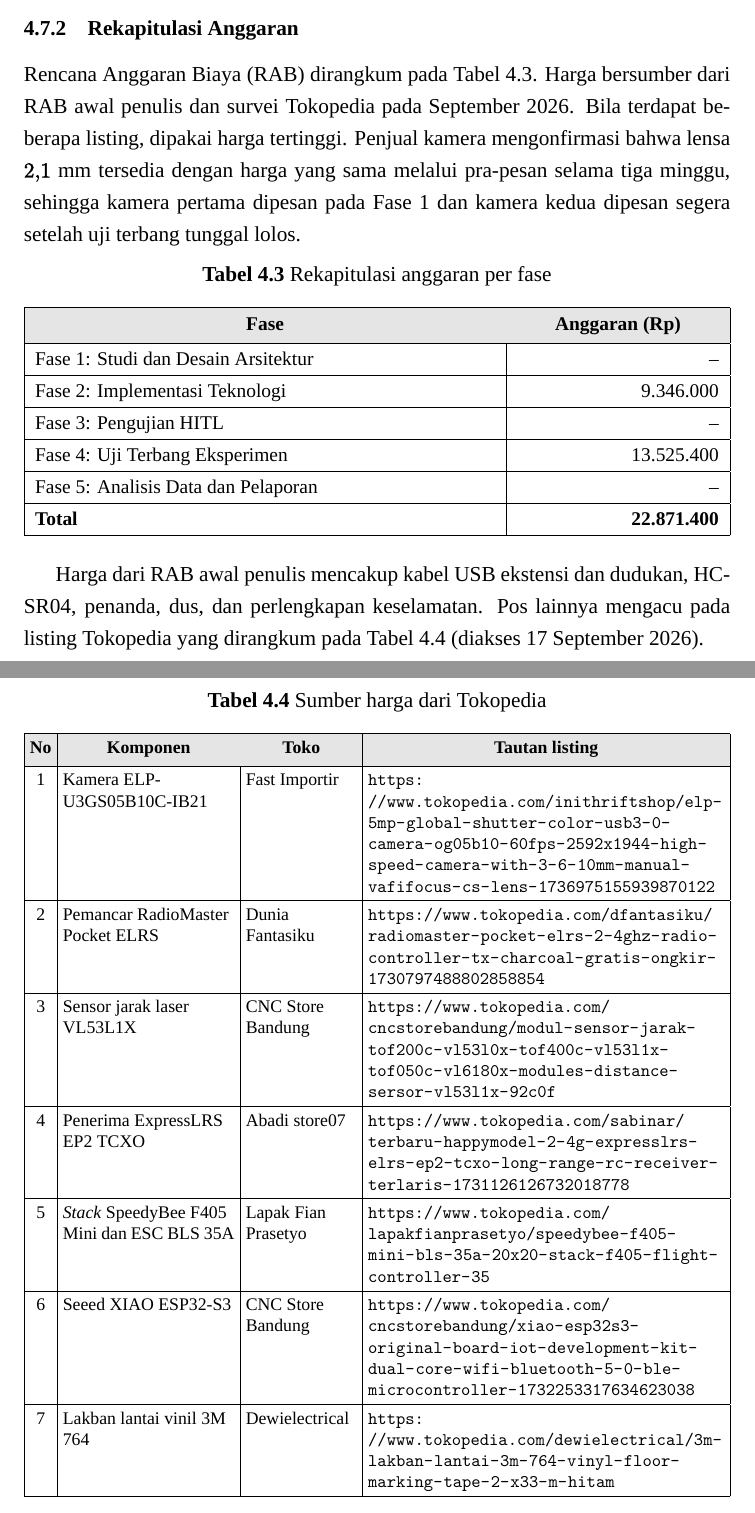
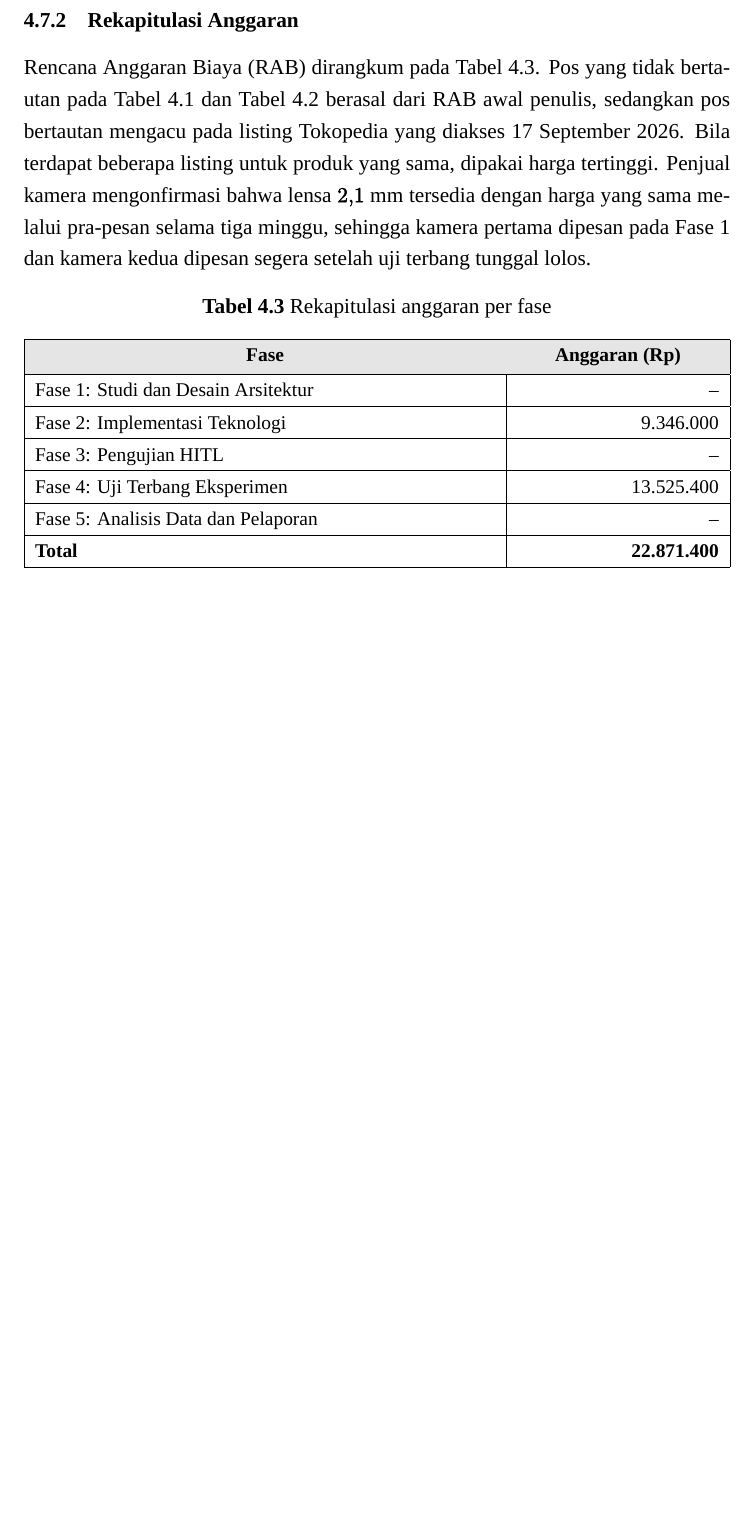
Before and after one commit to izmaherdian/tesis-swarm-quadcopter, a LaTeX document (tulisan/proposal/main.tex): two parts of pages 48 and 49 of 57 before the commit and part of page 49 of 57 after it, the two joined at a grey line, cut so that both start at the same text, the shorter picture padded with empty space. Compiled offline with XeLaTeX; a missing font is replaced by an installed copy or a similar font.

Commit message:
proposal: tautan Tokopedia dipindah ke tabel anggaran dengan teks pendek
- Tabel sumber harga terpisah dihapus; tiap pos bertautan kini memuat tautan
  'tokopedia.com/<toko>' di bawah nama komponen (dapat diklik ke URL lengkap)
- Kolom komponen rata kiri agar tidak renggang
- Rekapitulasi menjelaskan: pos tanpa tautan dari RAB awal penulis

```diff
--- a/tulisan/proposal/main.tex
+++ b/tulisan/proposal/main.tex
@@ -1048,7 +1048,7 @@ Seluruh kegiatan berlangsung di Pusat Teknologi Instrumentasi dan Otomasi (PTIO\
 \subsection{Rekapitulasi Anggaran}
 \label{subsec:rab}
 
-Rencana Anggaran Biaya (RAB\label{abbr:rab}) dirangkum pada Tabel~\ref{tab:rekap_rab}. Harga bersumber dari RAB awal penulis dan survei Tokopedia pada September 2026. Bila terdapat beberapa listing, dipakai harga tertinggi. Penjual kamera mengonfirmasi bahwa lensa $2{,}1$~mm tersedia dengan harga yang sama melalui pra-pesan selama tiga minggu, sehingga kamera pertama dipesan pada Fase~1 dan kamera kedua dipesan segera setelah uji terbang tunggal lolos.
+Rencana Anggaran Biaya (RAB\label{abbr:rab}) dirangkum pada Tabel~\ref{tab:rekap_rab}. Pos yang tidak bertautan pada Tabel~\ref{tab:rab_fase2} dan Tabel~\ref{tab:rab_fase4} berasal dari RAB awal penulis, sedangkan pos bertautan mengacu pada listing Tokopedia yang diakses 17 September 2026. Bila terdapat beberapa listing untuk produk yang sama, dipakai harga tertinggi. Penjual kamera mengonfirmasi bahwa lensa $2{,}1$~mm tersedia dengan harga yang sama melalui pra-pesan selama tiga minggu, sehingga kamera pertama dipesan pada Fase~1 dan kamera kedua dipesan segera setelah uji terbang tunggal lolos.
 
 \begin{table}[htbp]
     \centering
@@ -1067,31 +1067,6 @@ Rencana Anggaran Biaya (RAB\label{abbr:rab}) dirangkum pada Tabel~\ref{tab:rekap
         Fase 4: Uji Terbang Eksperimen & 13.525.400 \\ \hline
         Fase 5: Analisis Data dan Pelaporan & -- \\ \hline
         \textbf{Total} & \textbf{22.871.400} \\ \hline
-    \end{tabularx}
-    \endgroup
-\end{table}
-
-Harga dari RAB awal penulis mencakup kabel USB ekstensi dan dudukan, HC-SR04, penanda, dus, dan perlengkapan keselamatan. Pos lainnya mengacu pada listing Tokopedia yang dirangkum pada Tabel~\ref{tab:sumber_harga} (diakses 17 September 2026).
-
-\begin{table}[htbp]
-    \centering
-    \caption{Sumber harga dari Tokopedia}
-    \label{tab:sumber_harga}
-    \begingroup
-    \footnotesize
-    \setlength{\tabcolsep}{3pt}
-    \renewcommand{\arraystretch}{1.3}
-    \begin{tabularx}{\textwidth}{|c|>{\raggedright\arraybackslash}p{3.4cm}|>{\raggedright\arraybackslash}p{2.2cm}|>{\raggedright\arraybackslash}X|}
-        \hline
-        \rowcolor{gray!20}
-        \thead{No} & \thead{Komponen} & \thead{Toko} & \thead{Tautan listing} \\ \hline
-        1 & Kamera ELP-U3GS05B10C-IB21 & Fast Importir & \url{https://www.tokopedia.com/inithriftshop/elp-5mp-global-shutter-color-usb3-0-camera-og05b10-60fps-2592x1944-high-speed-camera-with-3-6-10mm-manual-vafifocus-cs-lens-1736975155939870122} \\ \hline
-        2 & Pemancar RadioMaster Pocket ELRS & Dunia Fantasiku & \url{https://www.tokopedia.com/dfantasiku/radiomaster-pocket-elrs-2-4ghz-radio-controller-tx-charcoal-gratis-ongkir-1730797488802858854} \\ \hline
-        3 & Sensor jarak laser VL53L1X & CNC Store Bandung & \url{https://www.tokopedia.com/cncstorebandung/modul-sensor-jarak-tof200c-vl53l0x-tof400c-vl53l1x-tof050c-vl6180x-modules-distance-sersor-vl53l1x-92c0f} \\ \hline
-        4 & Penerima ExpressLRS EP2 TCXO & Abadi store07 & \url{https://www.tokopedia.com/sabinar/terbaru-happymodel-2-4g-expresslrs-elrs-ep2-tcxo-long-range-rc-receiver-terlaris-1731126126732018778} \\ \hline
-        5 & \textit{Stack} SpeedyBee F405 Mini dan ESC BLS 35A & Lapak Fian Prasetyo & \url{https://www.tokopedia.com/lapakfianprasetyo/speedybee-f405-mini-bls-35a-20x20-stack-f405-flight-controller-35} \\ \hline
-        6 & Seeed XIAO ESP32-S3 & CNC Store Bandung & \url{https://www.tokopedia.com/cncstorebandung/xiao-esp32s3-original-board-iot-development-kit-dual-core-wifi-bluetooth-5-0-ble-microcontroller-1732253317634623038} \\ \hline
-        7 & Lakban lantai vinil 3M 764 & Dewielectrical & \url{https://www.tokopedia.com/dewielectrical/3m-lakban-lantai-3m-764-vinyl-floor-marking-tape-2-x33-m-hitam} \\ \hline
     \end{tabularx}
     \endgroup
 \end{table}
```
Also changed, not shown: tulisan/proposal/main.tex (22 more changed lines).
